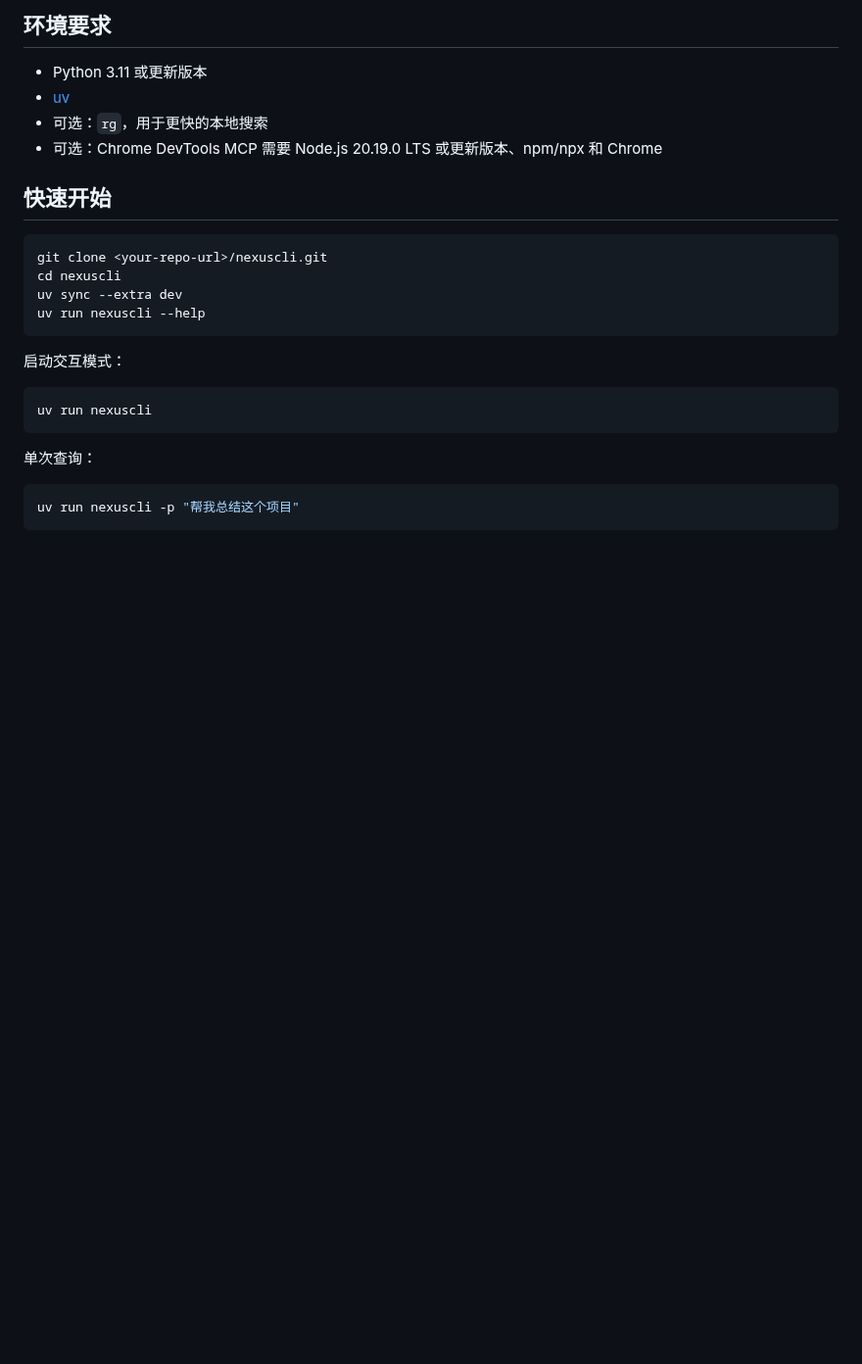
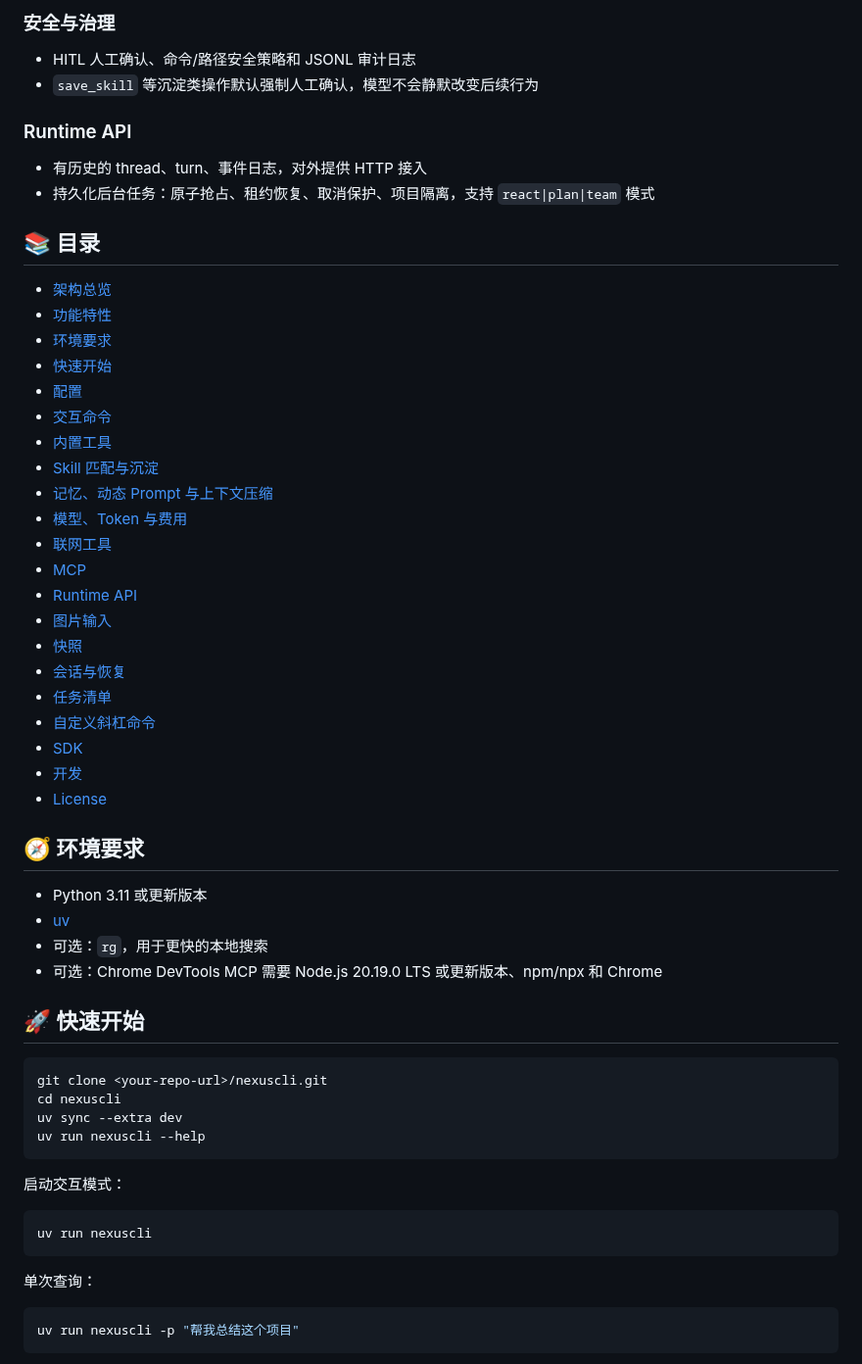
Before and after one commit to linixiyi/nexuscli, a Markdown page: README.md, the part around one of its changes. Shown at 98% size. Drawn GitHub-style; blank space fills up the shorter version.

````diff
--- a/README.md
+++ b/README.md
@@ -37,12 +57,46 @@ NexusCLI 是一个运行在终端里的 AI Agent CLI，面向真实项目开发
 
-## 环境要求
+### 安全与治理
+
+- HITL 人工确认、命令/路径安全策略和 JSONL 审计日志
+- `save_skill` 等沉淀类操作默认强制人工确认，模型不会静默改变后续行为
+
+### Runtime API
+
+- 有历史的 thread、turn、事件日志，对外提供 HTTP 接入
+- 持久化后台任务：原子抢占、租约恢复、取消保护、项目隔离，支持 `react|plan|team` 模式
+
+## 📚 目录
+
+- [架构总览](#-架构总览)
+- [功能特性](#-功能特性)
+- [环境要求](#-环境要求)
+- [快速开始](#-快速开始)
+- [配置](#-配置)
+- [交互命令](#-交互命令)
+- [内置工具](#-内置工具)
+- [Skill 匹配与沉淀](#-skill-匹配与沉淀)
+- [记忆、动态 Prompt 与上下文压缩](#-记忆动态-prompt-与上下文压缩)
+- [模型、Token 与费用](#-模型token-与费用)
+- [联网工具](#-联网工具)
+- [MCP](#-mcp)
+- [Runtime API](#-runtime-api)
+- [图片输入](#-图片输入)
+- [快照](#-快照)
+- [会话与恢复](#-会话与恢复)
+- [任务清单](#-任务清单)
+- [自定义斜杠命令](#-自定义斜杠命令)
+- [SDK](#-sdk)
+- [开发](#-开发)
+- [License](#-license)
+
+## 🧭 环境要求
 
 - Python 3.11 或更新版本
 - [uv](https://docs.astral.sh/uv/)
 - 可选：`rg`，用于更快的本地搜索
 - 可选：Chrome DevTools MCP 需要 Node.js 20.19.0 LTS 或更新版本、npm/npx 和 Chrome
 
-## 快速开始
+## 🚀 快速开始
 
 ```bash
 git clone <your-repo-url>/nexuscli.git
````
Also changed, not shown: other parts of README.md (+87 -83 lines), docs/architecture.png (added), 2 other files.
